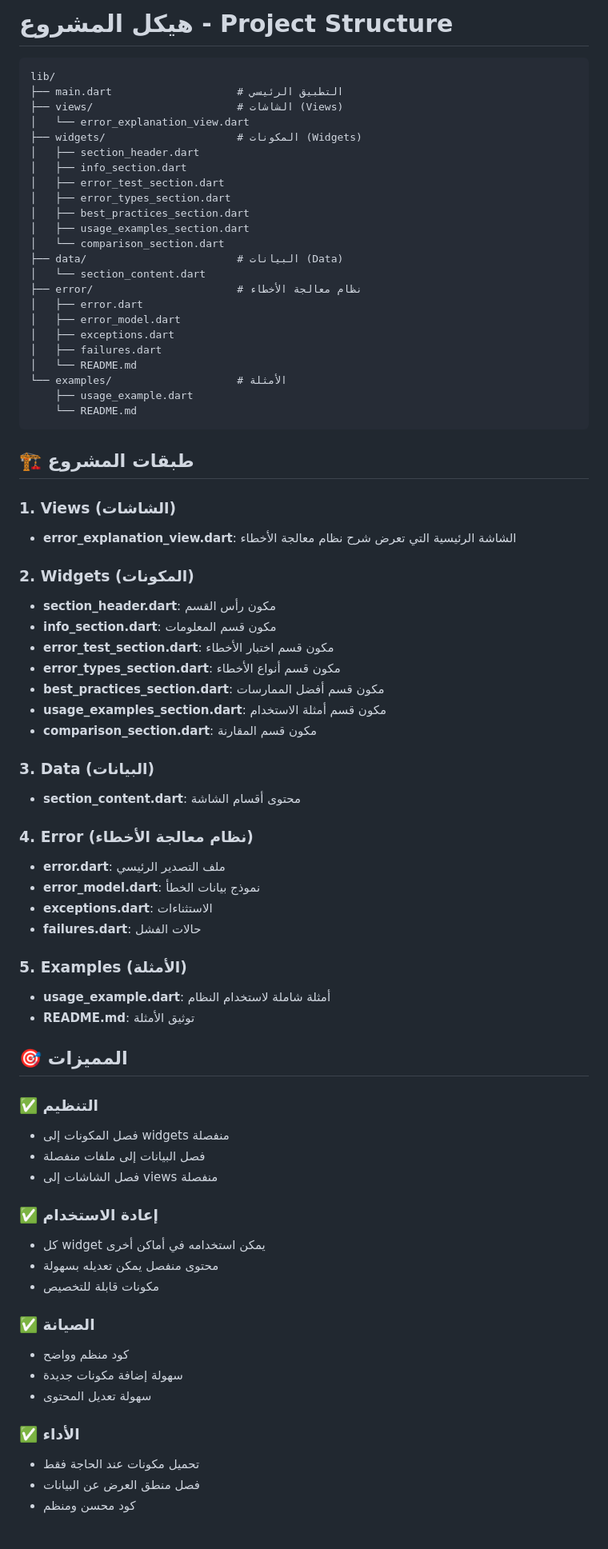
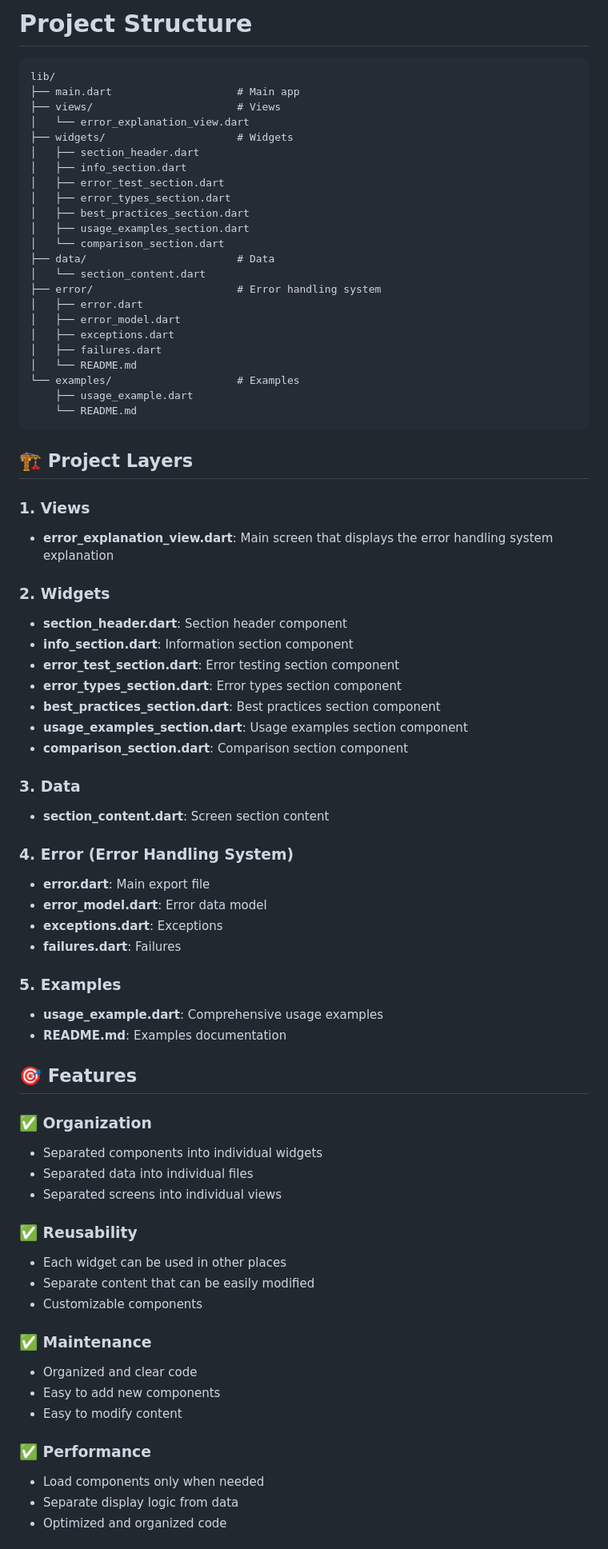
Before and after one commit to AhmedSlman/Erorr_Handle, a Markdown page: lib/README.md, the part around one of its changes. Shown at 80% size. Drawn GitHub-style.

Commit message:
Update README files to reflect project structure changes and improve clarity by translating sections from Arabic to English.

````diff
--- a/lib/README.md
+++ b/lib/README.md
@@ -1,11 +1,11 @@
-# هيكل المشروع - Project Structure
+# Project Structure
 
 ```
 lib/
-├── main.dart                    # التطبيق الرئيسي
-├── views/                       # الشاشات (Views)
+├── main.dart                    # Main app
+├── views/                       # Views
 │   └── error_explanation_view.dart
-├── widgets/                     # المكونات (Widgets)
+├── widgets/                     # Widgets
 │   ├── section_header.dart
 │   ├── info_section.dart
 │   ├── error_test_section.dart
@@ -13,74 +13,74 @@ lib/
 │   ├── best_practices_section.dart
 │   ├── usage_examples_section.dart
 │   └── comparison_section.dart
-├── data/                        # البيانات (Data)
+├── data/                        # Data
 │   └── section_content.dart
-├── error/                       # نظام معالجة الأخطاء
+├── error/                       # Error handling system
 │   ├── error.dart
 │   ├── error_model.dart
 │   ├── exceptions.dart
 │   ├── failures.dart
 │   └── README.md
-└── examples/                    # الأمثلة
+└── examples/                    # Examples
     ├── usage_example.dart
     └── README.md
 ```
 
-## 🏗️ طبقات المشروع
+## 🏗️ Project Layers
 
-### 1. Views (الشاشات)
+### 1. Views
 
-- **error_explanation_view.dart**: الشاشة الرئيسية التي تعرض شرح نظام معالجة الأخطاء
+- **error_explanation_view.dart**: Main screen that displays the error handling system explanation
 
-### 2. Widgets (المكونات)
+### 2. Widgets
 
-- **section_header.dart**: مكون رأس القسم
-- **info_section.dart**: مكون قسم المعلومات
-- **error_test_section.dart**: مكون قسم اختبار الأخطاء
-- **error_types_section.dart**: مكون قسم أنواع الأخطاء
-- **best_practices_section.dart**: مكون قسم أفضل الممارسات
-- **usage_examples_section.dart**: مكون قسم أمثلة الاستخدام
-- **comparison_section.dart**: مكون قسم المقارنة
+- **section_header.dart**: Section header component
+- **info_section.dart**: Information section component
+- **error_test_section.dart**: Error testing section component
+- **error_types_section.dart**: Error types section component
+- **best_practices_section.dart**: Best practices section component
+- **usage_examples_section.dart**: Usage examples section component
+- **comparison_section.dart**: Comparison section component
 
-### 3. Data (البيانات)
+### 3. Data
 
-- **section_content.dart**: محتوى أقسام الشاشة
+- **section_content.dart**: Screen section content
 
-### 4. Error (نظام معالجة الأخطاء)
+### 4. Error (Error Handling System)
 
-- **error.dart**: ملف التصدير الرئيسي
-- **error_model.dart**: نموذج بيانات الخطأ
-- **exceptions.dart**: الاستثناءات
-- **failures.dart**: حالات الفشل
+- **error.dart**: Main export file
+- **error_model.dart**: Error data model
+- **exceptions.dart**: Exceptions
+- **failures.dart**: Failures
 
-### 5. Examples (الأمثلة)
+### 5. Examples
 
-- **usage_example.dart**: أمثلة شاملة لاستخدام النظام
-- **README.md**: توثيق الأمثلة
+- **usage_example.dart**: Comprehensive usage examples
+- **README.md**: Examples documentation
 
-## 🎯 المميزات
+## 🎯 Features
 
-### ✅ التنظيم
+### ✅ Organization
 
-- فصل المكونات إلى widgets منفصلة
-- فصل البيانات إلى ملفات منفصلة
-- فصل الشاشات إلى views منفصلة
+- Separated components into individual widgets
+- Separated data into individual files
+- Separated screens into individual views
 
-### ✅ إعادة الاستخدام
+### ✅ Reusability
 
-- كل widget يمكن استخدامه في أماكن أخرى
-- محتوى منفصل يمكن تعديله بسهولة
-- مكونات قابلة للتخصيص
+- Each widget can be used in other places
+- Separate content that can be easily modified
+- Customizable components
 
-### ✅ الصيانة
+### ✅ Maintenance
 
-- كود منظم وواضح
-- سهولة إضافة مكونات جديدة
-- سهولة تعديل المحتوى
+- Organized and clear code
+- Easy to add new components
+- Easy to modify content
 
-### ✅ الأداء
+### ✅ Performance
 
-- تحميل مكونات عند الحاجة فقط
-- فصل منطق العرض عن البيانات
-- كود محسن ومنظم
+- Load components only when needed
+- Separate display logic from data
+- Optimized and organized code
 
````
Also changed, not shown: other parts of lib/README.md (+30 -30 lines), README.md (+172 -90 lines).
